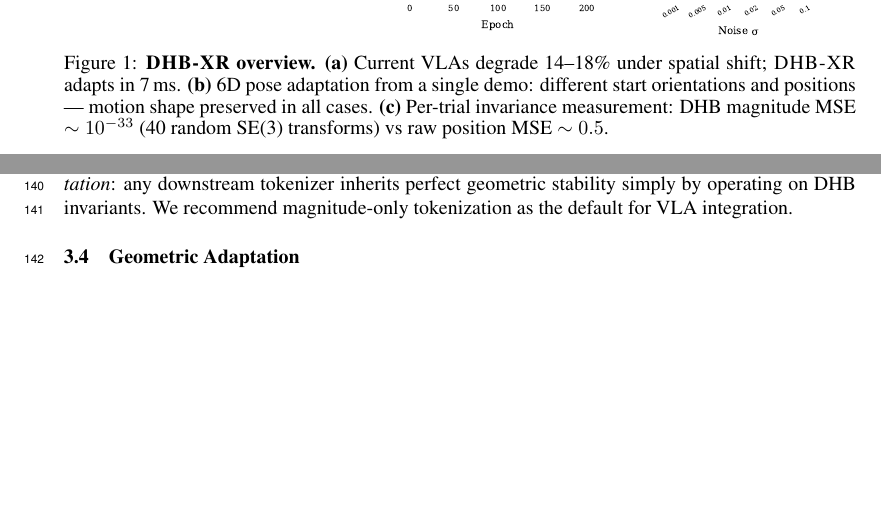
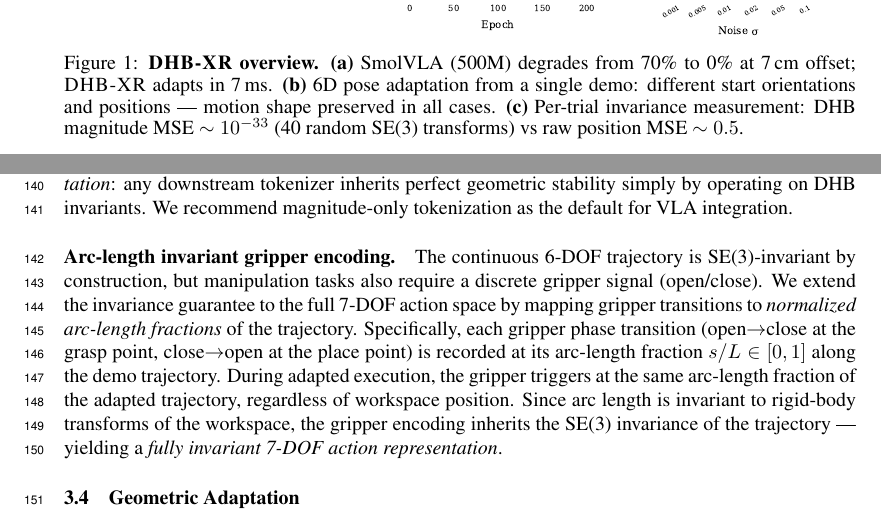
Before and after one commit to robodreamer/dhb-xr, a LaTeX paper (manuscript/corl2026_varC.tex, which reads manuscript/methods.tex): two parts of pages 3 and 5 of 12, joined at a grey line, cut so that both start at the same text, the shorter picture padded with empty space. Compiled offline with pdfLaTeX.

Commit message:
Update teaser caption with measured SmolVLA numbers
Replace vague "14-18% degradation" with specific "70% to 0% at 7cm"
from actual SmolVLA 500M measurements (n=20).

Co-Authored-By: Claude Opus 4.6 (1M context) <noreply@anthropic.com>

```diff
--- a/manuscript/methods.tex
+++ b/manuscript/methods.tex
@@ -10,7 +10,7 @@
 \includegraphics[width=0.95\textwidth]{teaser}
 \vspace{-3mm}
 \caption{\textbf{\dhb{} overview.}
-\textbf{(a)} Current VLAs degrade 14--18\% under spatial shift; \dhb{} adapts in 7\,ms.
+\textbf{(a)} SmolVLA (500M) degrades from 70\% to 0\% at 7\,cm offset; \dhb{} adapts in 7\,ms.
 \textbf{(b)} 6D pose adaptation from a single demo: different start orientations and
 positions --- motion shape preserved in all cases.
 \textbf{(c)} Per-trial invariance measurement: DHB magnitude MSE $\sim 10^{-33}$
@@ -137,6 +137,21 @@ an effect we call \emph{free SE(3) augmentation}: any downstream tokenizer
 inherits perfect geometric stability simply by operating on DHB invariants.
 We recommend magnitude-only tokenization as the default for VLA integration.
 
+\paragraph{Arc-length invariant gripper encoding.}
+The continuous 6-DOF trajectory is SE(3)-invariant by construction, but
+manipulation tasks also require a discrete gripper signal (open/close).
+We extend the invariance guarantee to the full 7-DOF action space by
+mapping gripper transitions to \emph{normalized arc-length fractions}
+of the trajectory.
+Specifically, each gripper phase transition (open$\to$close at the grasp point,
+close$\to$open at the place point) is recorded at its arc-length fraction
+$s/L \in [0,1]$ along the demo trajectory.
+During adapted execution, the gripper triggers at the same arc-length
+fraction of the adapted trajectory, regardless of workspace position.
+Since arc length is invariant to rigid-body transforms of the workspace,
+the gripper encoding inherits the SE(3) invariance of the trajectory ---
+yielding a \emph{fully invariant 7-DOF action representation}.
+
 \subsection{Geometric Adaptation}
 \label{sec:adaptation}
 
```
Also changed, not shown: manuscript/methods.tex (14 more changed lines).
